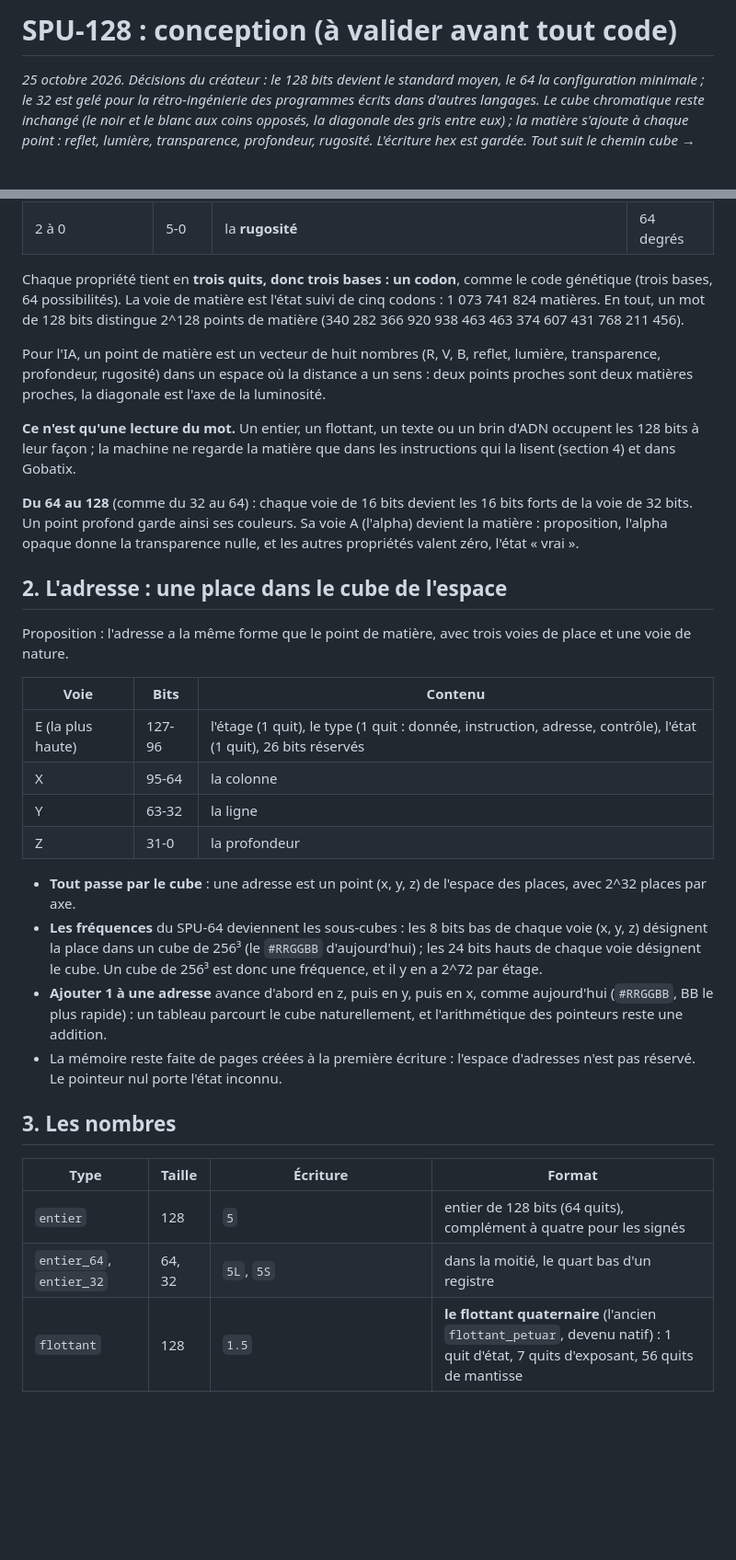
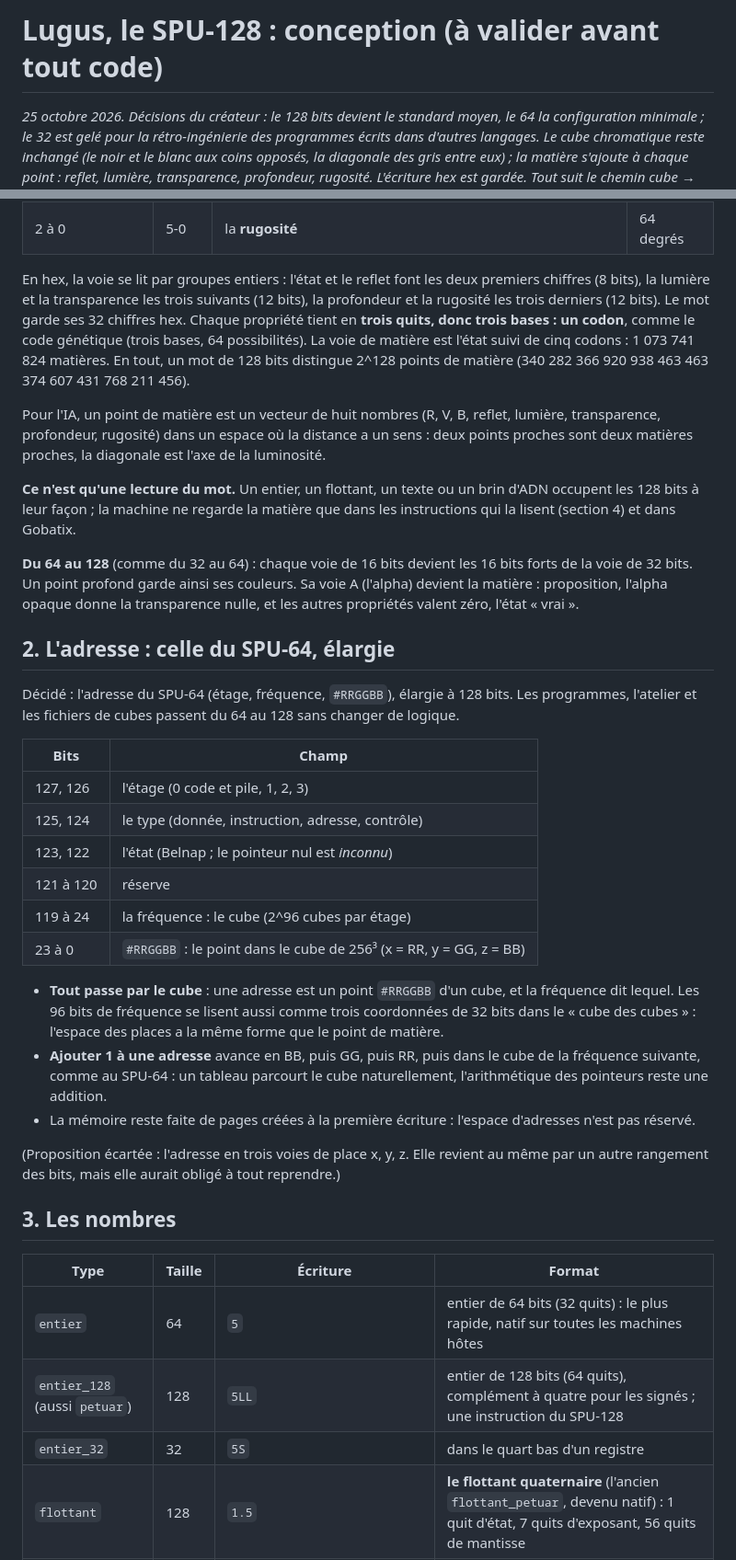
Before and after one commit to Franckarm/VercinToriX1.0, a Markdown page: docs/vtx-spu128-conception.md, 2 parts joined by grey strips. Shown at 92% size. Drawn GitHub-style; blank space fills up the shorter version.

```diff
--- a/docs/vtx-spu128-conception.md
+++ b/docs/vtx-spu128-conception.md
@@ -1,4 +1,4 @@
-# SPU-128 : conception (à valider avant tout code)
+# Lugus, le SPU-128 : conception (à valider avant tout code)
 
 *25 octobre 2026. Décisions du créateur : le 128 bits devient le standard moyen, le 64 la configuration minimale ; le 32
 est gelé pour la rétro-ingénierie des programmes écrits dans d'autres langages. Le cube chromatique reste inchangé (le
@@ -38,7 +38,9 @@ avec 32 bits par voie : la précision des images HDR du cinéma. Le noir est `#0
 | 5 à 3 | 11-6 | la **profondeur** (la distance où la lumière s'éteint dans la matière) | 64 degrés |
 | 2 à 0 | 5-0 | la **rugosité** | 64 degrés |
 
-Chaque propriété tient en **trois quits, donc trois bases : un codon**, comme le code génétique (trois bases, 64
+En hex, la voie se lit par groupes entiers : l'état et le reflet font les deux premiers chiffres (8 bits), la lumière
+et la transparence les trois suivants (12 bits), la profondeur et la rugosité les trois derniers (12 bits). Le mot garde
+ses 32 chiffres hex. Chaque propriété tient en **trois quits, donc trois bases : un codon**, comme le code génétique (trois bases, 64
 possibilités). La voie de matière est l'état suivi de cinq codons : 1 073 741 824 matières. En tout, un mot de 128 bits
 distingue 2^128 points de matière (340 282 366 920 938 463 463 374 607 431 768 211 456).
 
@@ -53,32 +55,37 @@ façon ; la machine ne regarde la matière que dans les instructions qui la lise
 profond garde ainsi ses couleurs. Sa voie A (l'alpha) devient la matière : proposition, l'alpha opaque donne la
 transparence nulle, et les autres propriétés valent zéro, l'état « vrai ».
 
-## 2. L'adresse : une place dans le cube de l'espace
+## 2. L'adresse : celle du SPU-64, élargie
 
-Proposition : l'adresse a la même forme que le point de matière, avec trois voies de place et une voie de nature.
+Décidé : l'adresse du SPU-64 (étage, fréquence, `#RRGGBB`), élargie à 128 bits. Les programmes, l'atelier et les
+fichiers de cubes passent du 64 au 128 sans changer de logique.
 
-| Voie | Bits | Contenu |
-|---|---|---|
-| E (la plus haute) | 127-96 | l'étage (1 quit), le type (1 quit : donnée, instruction, adresse, contrôle), l'état (1 quit), 26 bits réservés |
-| X | 95-64 | la colonne |
-| Y | 63-32 | la ligne |
-| Z | 31-0 | la profondeur |
+| Bits | Champ |
+|---|---|
+| 127, 126 | l'étage (0 code et pile, 1, 2, 3) |
+| 125, 124 | le type (donnée, instruction, adresse, contrôle) |
+| 123, 122 | l'état (Belnap ; le pointeur nul est *inconnu*) |
+| 121 à 120 | réserve |
+| 119 à 24 | la fréquence : le cube (2^96 cubes par étage) |
+| 23 à 0 | `#RRGGBB` : le point dans le cube de 256³ (x = RR, y = GG, z = BB) |
 
-- **Tout passe par le cube** : une adresse est un point (x, y, z) de l'espace des places, avec 2^32 places par axe.
-- **Les fréquences** du SPU-64 deviennent les sous-cubes : les 8 bits bas de chaque voie (x, y, z) désignent la place
-  dans un cube de 256³ (le `#RRGGBB` d'aujourd'hui) ; les 24 bits hauts de chaque voie désignent le cube. Un cube de
-  256³ est donc une fréquence, et il y en a 2^72 par étage.
-- **Ajouter 1 à une adresse** avance d'abord en z, puis en y, puis en x, comme aujourd'hui (`#RRGGBB`, BB le plus
-  rapide) : un tableau parcourt le cube naturellement, et l'arithmétique des pointeurs reste une addition.
-- La mémoire reste faite de pages créées à la première écriture : l'espace d'adresses n'est pas réservé. Le pointeur
-  nul porte l'état inconnu.
+- **Tout passe par le cube** : une adresse est un point `#RRGGBB` d'un cube, et la fréquence dit lequel. Les 96 bits de
+  fréquence se lisent aussi comme trois coordonnées de 32 bits dans le « cube des cubes » : l'espace des places a la même
+  forme que le point de matière.
+- **Ajouter 1 à une adresse** avance en BB, puis GG, puis RR, puis dans le cube de la fréquence suivante, comme au
+  SPU-64 : un tableau parcourt le cube naturellement, l'arithmétique des pointeurs reste une addition.
+- La mémoire reste faite de pages créées à la première écriture : l'espace d'adresses n'est pas réservé.
+
+(Proposition écartée : l'adresse en trois voies de place x, y, z. Elle revient au même par un autre rangement des bits,
+mais elle aurait obligé à tout reprendre.)
 
 ## 3. Les nombres
 
 | Type | Taille | Écriture | Format |
 |---|---|---|---|
-| `entier` | 128 | `5` | entier de 128 bits (64 quits), complément à quatre pour les signés |
-| `entier_64`, `entier_32` | 64, 32 | `5L`, `5S` | dans la moitié, le quart bas d'un registre |
+| `entier` | 64 | `5` | entier de 64 bits (32 quits) : le plus rapide, natif sur toutes les machines hôtes |
+| `entier_128` (aussi `petuar`) | 128 | `5LL` | entier de 128 bits (64 quits), complément à quatre pour les signés ; une instruction du SPU-128 |
+| `entier_32` | 32 | `5S` | dans le quart bas d'un registre |
 | `flottant` | 128 | `1.5` | **le flottant quaternaire** (l'ancien `flottant_petuar`, devenu natif) : 1 quit d'état, 7 quits d'exposant, 56 quits de mantisse |
 | `flottant_64` | 64 | `1.5D` | le flottant quaternaire du SPU-64 (1 quit d'état, 5 d'exposant, 26 de mantisse) |
 | `flottant_32` | 32 | `1.5S` | le flottant quaternaire de 32 bits du SPU-64 |
```
Also changed, not shown: other parts of docs/vtx-spu128-conception.md (+24 -13 lines), docs/vtx-carnet.md (+5 -0 lines).
